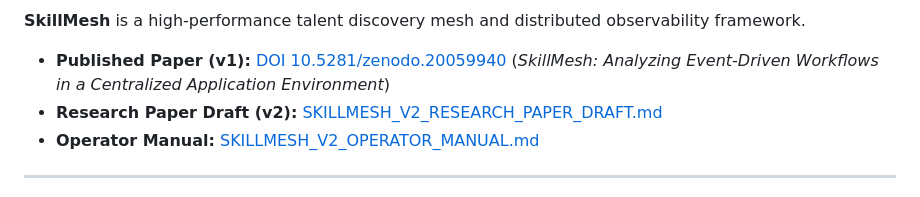
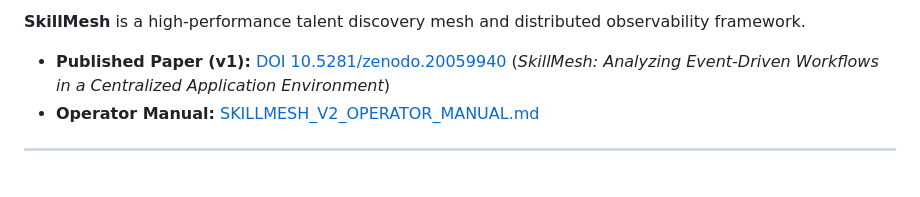
Before and after one commit to Tamore/SkillMesh, a Markdown page: README.md, the part around the change. Drawn GitHub-style.

Commit message:
docs(readme): Remove v2 paper draft from repo so author can rewrite

```diff
--- a/README.md
+++ b/README.md
@@ -10,7 +10,6 @@
 
 **SkillMesh** is a high-performance talent discovery mesh and distributed observability framework.
 - **Published Paper (v1):** [DOI 10.5281/zenodo.20059940](https://doi.org/10.5281/zenodo.20059940) (*SkillMesh: Analyzing Event-Driven Workflows in a Centralized Application Environment*)
-- **Research Paper Draft (v2):** [SKILLMESH_V2_RESEARCH_PAPER_DRAFT.md](SKILLMESH_V2_RESEARCH_PAPER_DRAFT.md)
 - **Operator Manual:** [SKILLMESH_V2_OPERATOR_MANUAL.md](SKILLMESH_V2_OPERATOR_MANUAL.md)
 
 ---
```
Also changed, not shown: SKILLMESH_V2_RESEARCH_PAPER_DRAFT.md (deleted, +0 -95 lines).
